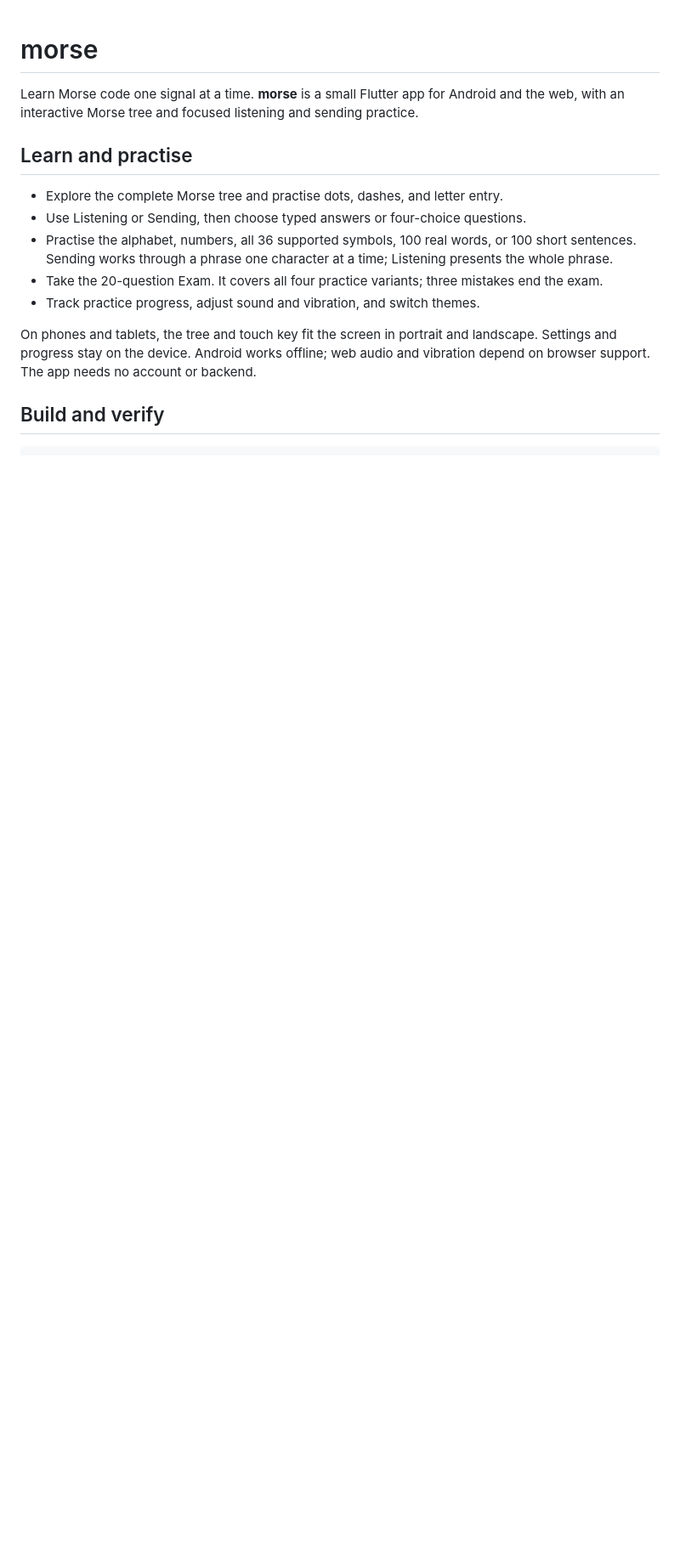
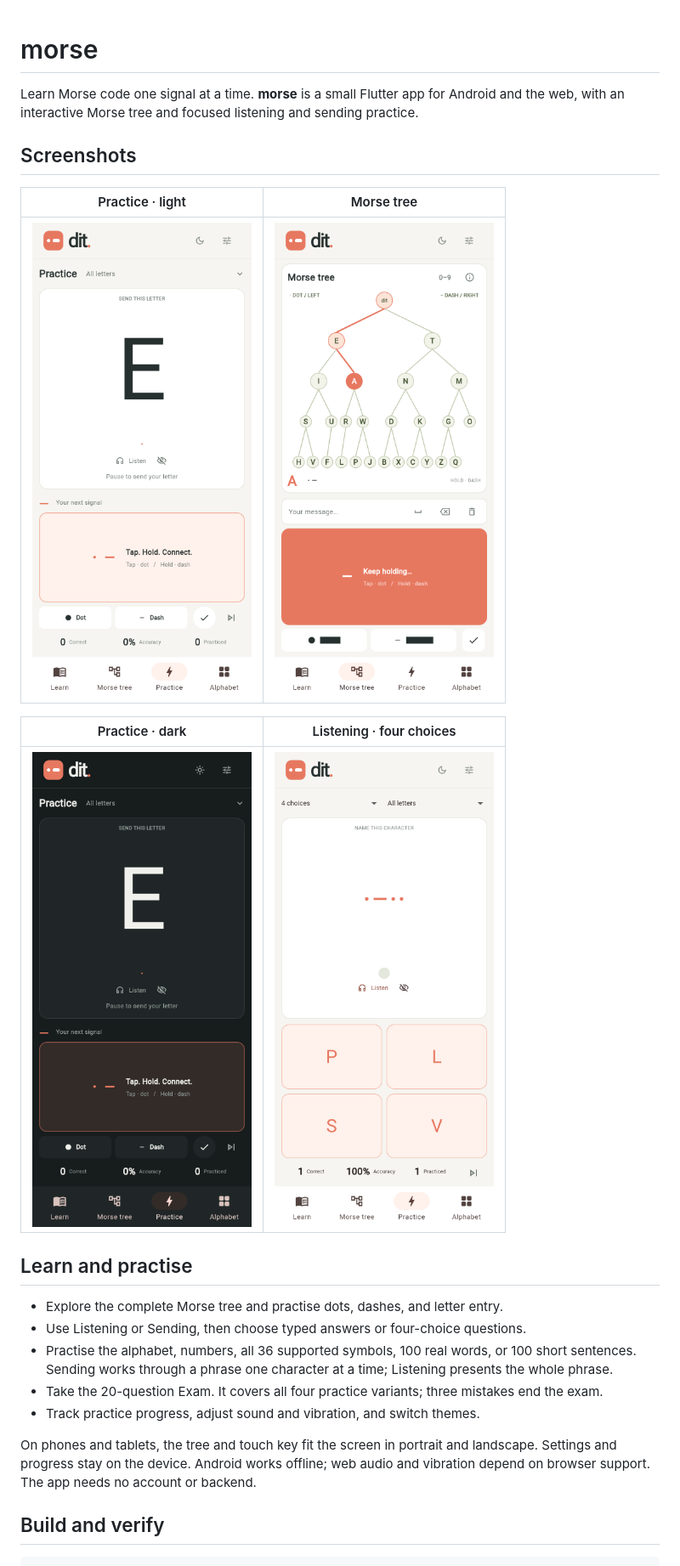
Before and after one commit to jan-lederer/morse-code, a Markdown page: README.md, the part around the change printed below. Shown: that part at 85% size. GitHub-like rendering; pictures changed too: screenshots/listening-choices.png (added), screenshots/morse-tree.png (added), screenshots/practice-dark.png (added); blank space fills up the shorter version.

Commit message:
feat: update README and main

```diff
--- a/README.md
+++ b/README.md
@@ -3,6 +3,16 @@
 Learn Morse code one signal at a time. **morse** is a small Flutter app for
 Android and the web, with an interactive Morse tree and focused listening and
 sending practice.
+
+## Screenshots
+
+| Practice · light | Morse tree |
+| --- | --- |
+| <img src="screenshots/practice-light.png" alt="Morse sending practice in the light theme" width="300"> | <img src="screenshots/morse-tree.png" alt="Interactive Morse tree" width="300"> |
+
+| Practice · dark | Listening · four choices |
+| --- | --- |
+| <img src="screenshots/practice-dark.png" alt="Morse sending practice in the dark theme" width="300"> | <img src="screenshots/listening-choices.png" alt="Listening practice with four answer choices" width="300"> |
 
 ## Learn and practise
 
```
Also changed, not shown: other parts of README.md (+1 -1 lines), 4 other files.
